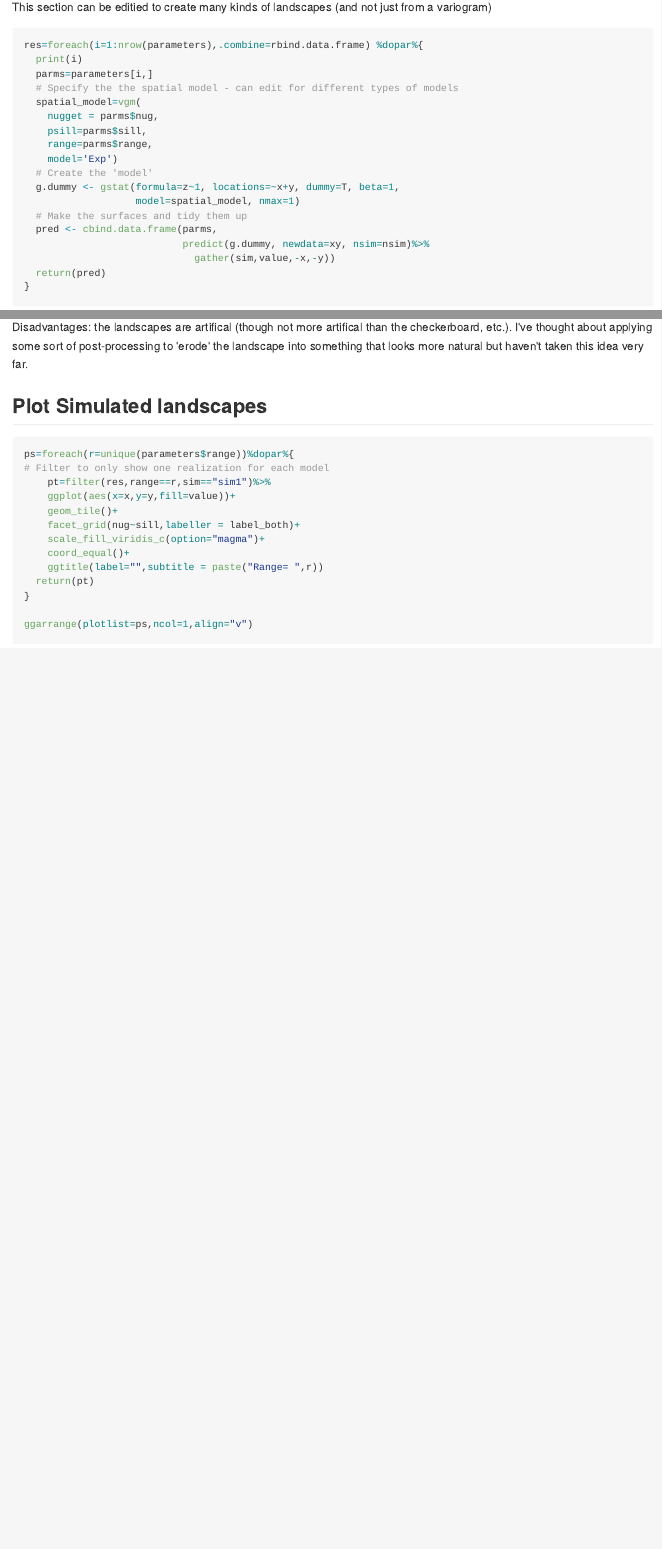
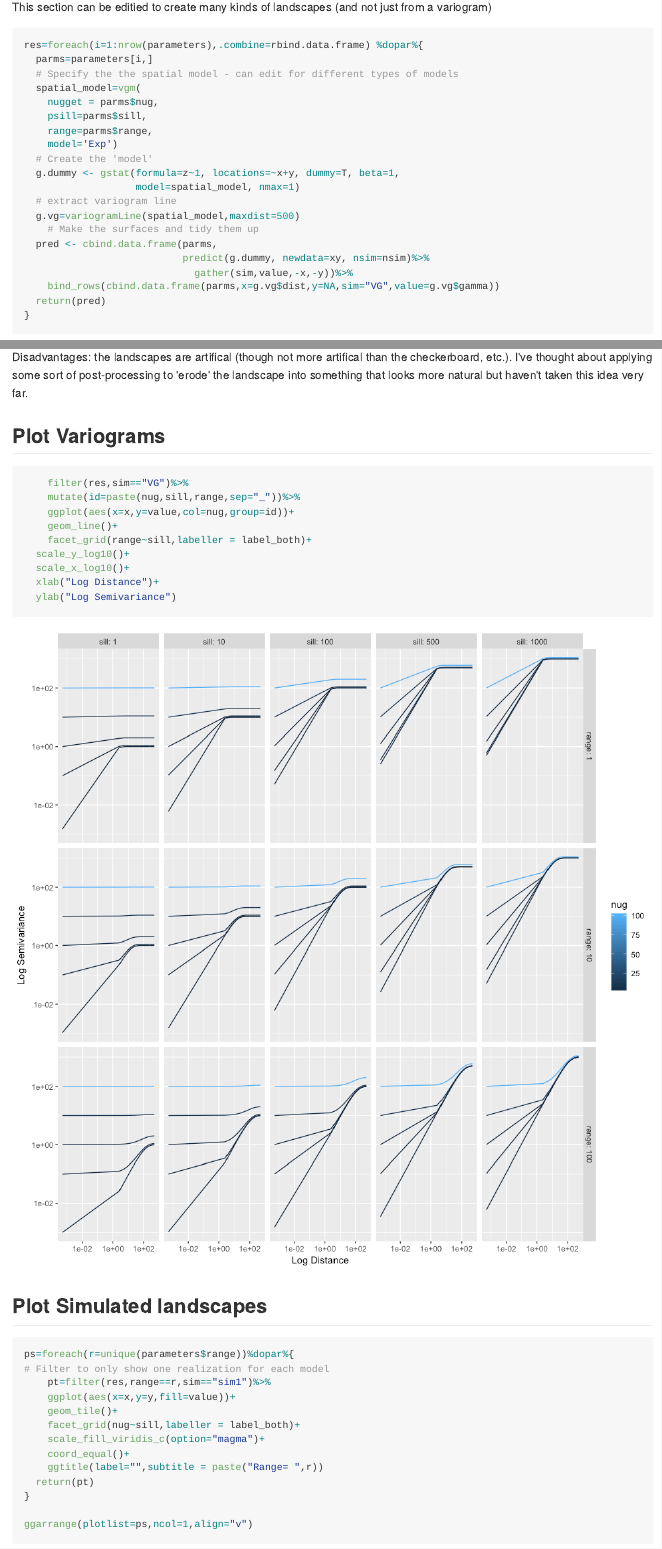
Before and after one commit to bioXgeo/SyntheticLandscape, an R Markdown document (vignettes/SampleSurfaces.Rmd): the page in a window 1100 px wide, from 830 px down, and a second part further down, joined at a grey line. The pictures show the output file vignettes/SampleSurfaces.md that the author committed with the source, drawn offline in the style of GitHub.

Commit message:
Add semivariogram figure

````diff
--- a/vignettes/SampleSurfaces.Rmd
+++ b/vignettes/SampleSurfaces.Rmd
@@ -42,7 +42,6 @@ nsim=10  # number of realizations of each simulation to generate
 This section can be editied to create many kinds of landscapes (and not just from a variogram)
 ```{r, message=F, results='hide', warning=F}
 res=foreach(i=1:nrow(parameters),.combine=rbind.data.frame) %dopar%{
-  print(i)
   parms=parameters[i,]
   # Specify the the spatial model - can edit for different types of models
   spatial_model=vgm(
@@ -53,10 +52,13 @@ res=foreach(i=1:nrow(parameters),.combine=rbind.data.frame) %dopar%{
   # Create the 'model'
   g.dummy <- gstat(formula=z~1, locations=~x+y, dummy=T, beta=1,
                    model=spatial_model, nmax=1)
-  # Make the surfaces and tidy them up
+  # extract variogram line
+  g.vg=variogramLine(spatial_model,maxdist=500)
+    # Make the surfaces and tidy them up
   pred <- cbind.data.frame(parms,
                            predict(g.dummy, newdata=xy, nsim=nsim)%>%
-                             gather(sim,value,-x,-y))
+                             gather(sim,value,-x,-y))%>%
+    bind_rows(cbind.data.frame(parms,x=g.vg$dist,y=NA,sim="VG",value=g.vg$gamma))
   return(pred)
 }
 ```
@@ -65,6 +67,21 @@ Then we can compare how the various metrics describe the variability.  I'm not t
 
 Disadvantages: the landscapes are artifical (though not more artifical than the checkerboard, etc.). I've thought about applying some sort of post-processing to 'erode' the landscape into something that looks more natural but haven't taken this idea very far.
 
+## Plot Variograms
+
+```{r, fig.width=10,fig.height=10,results='hide'}
+
+    filter(res,sim=="VG")%>%
+    mutate(id=paste(nug,sill,range,sep="_"))%>%
+    ggplot(aes(x=x,y=value,col=nug,group=id))+
+    geom_line()+
+    facet_grid(range~sill,labeller = label_both)+
+  scale_y_log10()+
+  scale_x_log10()+
+  xlab("Log Distance")+
+  ylab("Log Semivariance")
+
+```
 
 ## Plot Simulated landscapes
 
````
Also changed, not shown: vignettes/SampleSurfaces.md, vignettes/SampleSurfaces_files/figure-html/unnamed-chunk-5-1.png, vignettes/SampleSurfaces_files/figure-html/unnamed-chunk-6-1.png, vignettes/SampleSurfaces_files/figure-html/unnamed-chunk-6-2.png (added), vignettes/SampleSurfaces_files/figure-html/unnamed-chunk-6-3.png (added), vignettes/SampleSurfaces_files/figure-html/unnamed-chunk-7-1.png (added), vignettes/SampleSurfaces.Rmd (2 more changed lines).
